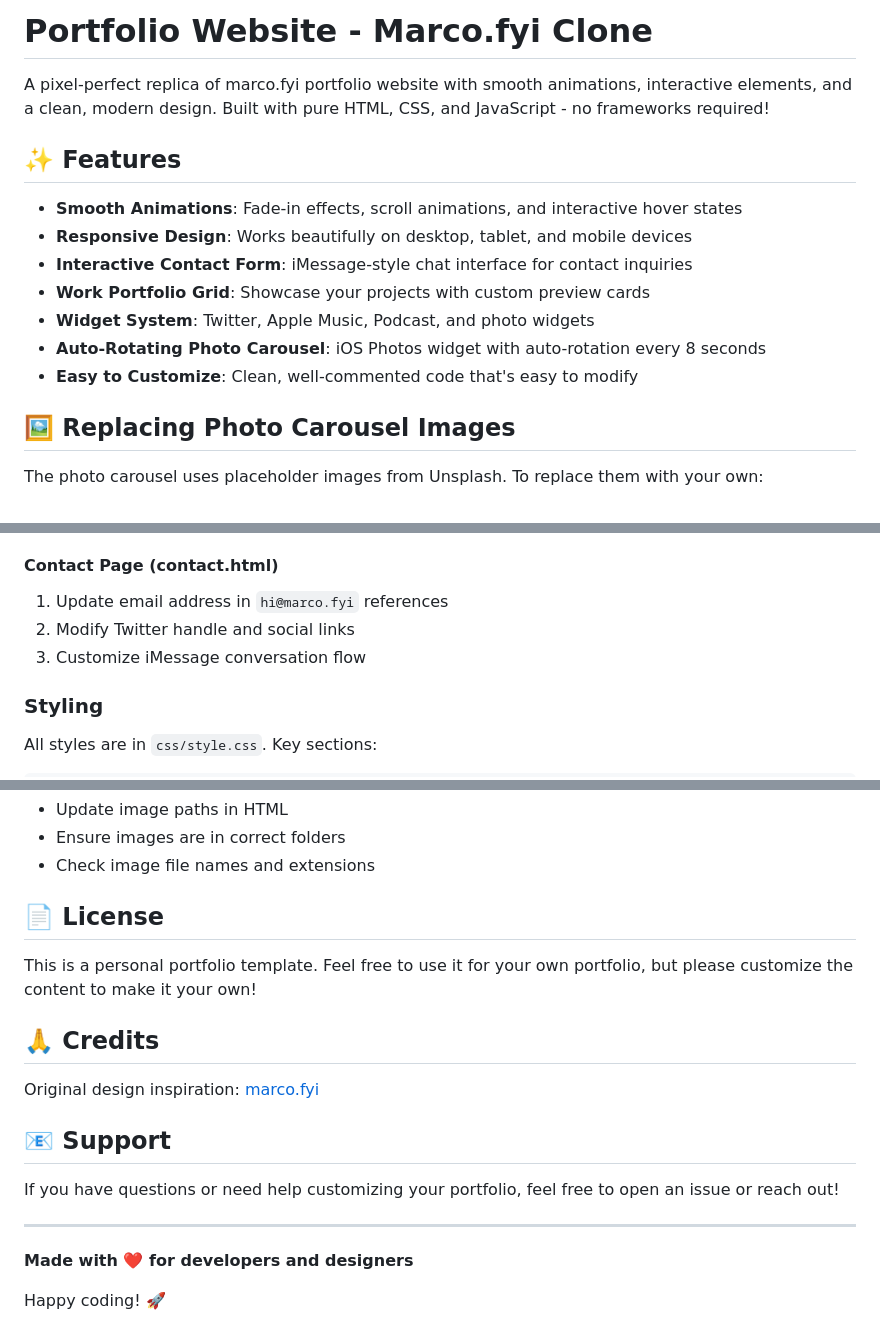
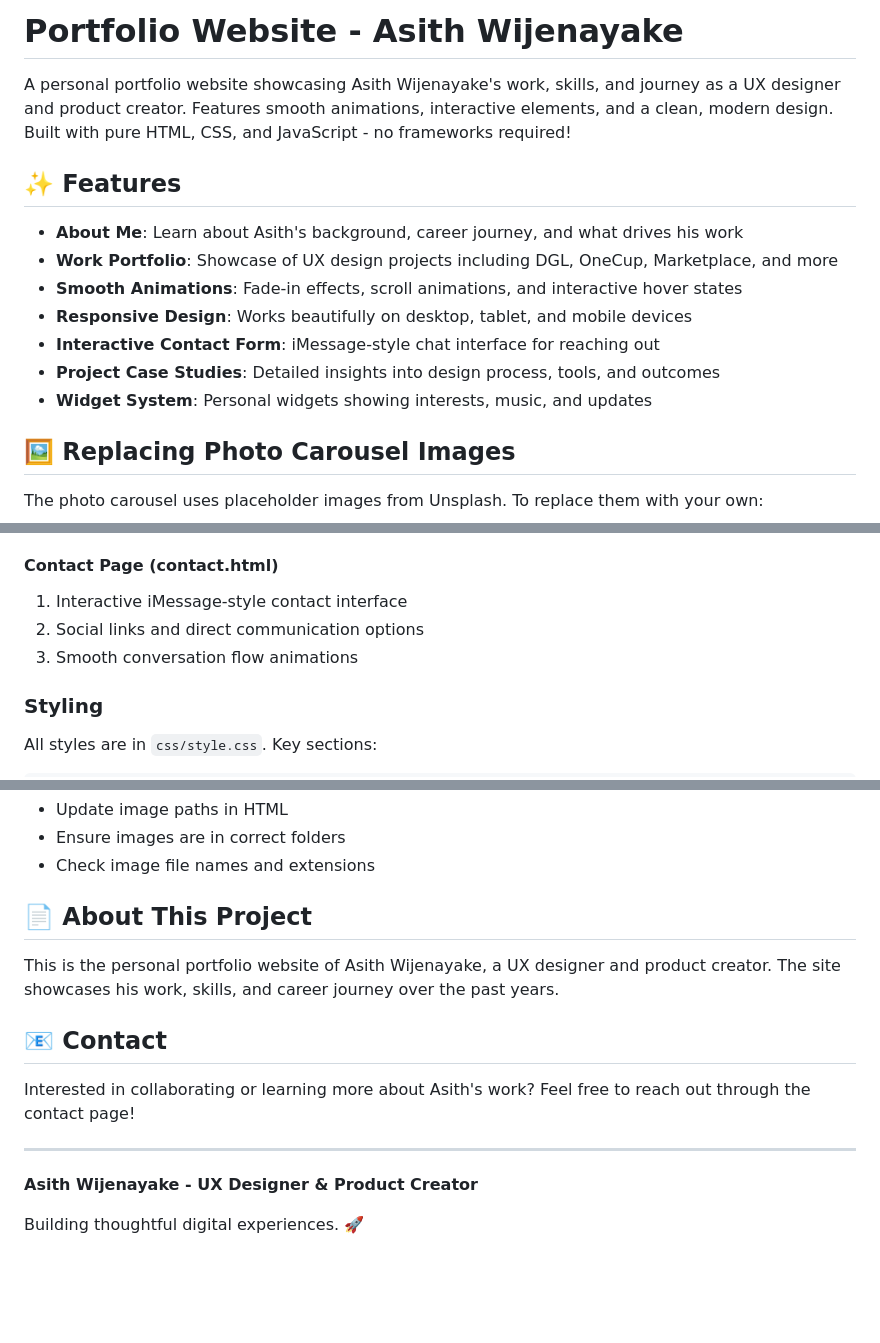
Before and after one commit to asithc/asithc.github.com, a Markdown page: README.md, 3 parts joined by grey strips. Drawn GitHub-style; blank space fills up the shorter version.

Commit message:
Update README to reflect Asith Wijenayake's personal portfolio

```diff
--- a/README.md
+++ b/README.md
@@ -1,16 +1,16 @@
-# Portfolio Website - Marco.fyi Clone
+# Portfolio Website - Asith Wijenayake
 
-A pixel-perfect replica of marco.fyi portfolio website with smooth animations, interactive elements, and a clean, modern design. Built with pure HTML, CSS, and JavaScript - no frameworks required!
+A personal portfolio website showcasing Asith Wijenayake's work, skills, and journey as a UX designer and product creator. Features smooth animations, interactive elements, and a clean, modern design. Built with pure HTML, CSS, and JavaScript - no frameworks required!
 
 ## ✨ Features
 
+- **About Me**: Learn about Asith's background, career journey, and what drives his work
+- **Work Portfolio**: Showcase of UX design projects including DGL, OneCup, Marketplace, and more
 - **Smooth Animations**: Fade-in effects, scroll animations, and interactive hover states
 - **Responsive Design**: Works beautifully on desktop, tablet, and mobile devices
-- **Interactive Contact Form**: iMessage-style chat interface for contact inquiries
-- **Work Portfolio Grid**: Showcase your projects with custom preview cards
-- **Widget System**: Twitter, Apple Music, Podcast, and photo widgets
-- **Auto-Rotating Photo Carousel**: iOS Photos widget with auto-rotation every 8 seconds
-- **Easy to Customize**: Clean, well-commented code that's easy to modify
+- **Interactive Contact Form**: iMessage-style chat interface for reaching out
+- **Project Case Studies**: Detailed insights into design process, tools, and outcomes
+- **Widget System**: Personal widgets showing interests, music, and updates
 
 ## 🖼️ Replacing Photo Carousel Images
 
@@ -102,9 +102,9 @@ portfolio/
 3. Add or remove work items from the grid
 
 #### Contact Page (contact.html)
-1. Update email address in `hi@marco.fyi` references
-2. Modify Twitter handle and social links
-3. Customize iMessage conversation flow
+1. Interactive iMessage-style contact interface
+2. Social links and direct communication options
+3. Smooth conversation flow animations
 
 ### Styling
 
@@ -271,20 +271,16 @@ Popular options:
 - Ensure images are in correct folders
 - Check image file names and extensions
 
-## 📄 License
+## 📄 About This Project
 
-This is a personal portfolio template. Feel free to use it for your own portfolio, but please customize the content to make it your own!
+This is the personal portfolio website of Asith Wijenayake, a UX designer and product creator. The site showcases his work, skills, and career journey over the past years.
 
-## 🙏 Credits
+## 📧 Contact
 
-Original design inspiration: [marco.fyi](https://www.marco.fyi/)
-
-## 📧 Support
-
-If you have questions or need help customizing your portfolio, feel free to open an issue or reach out!
+Interested in collaborating or learning more about Asith's work? Feel free to reach out through the contact page!
 
 ---
 
-**Made with ❤️ for developers and designers**
+**Asith Wijenayake - UX Designer & Product Creator**
 
-Happy coding! 🚀
+Building thoughtful digital experiences. 🚀
```
